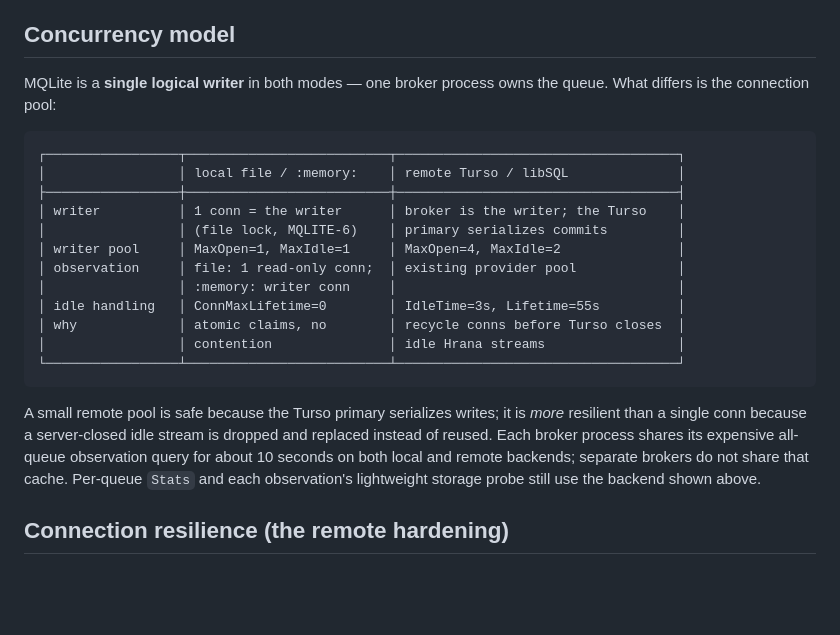
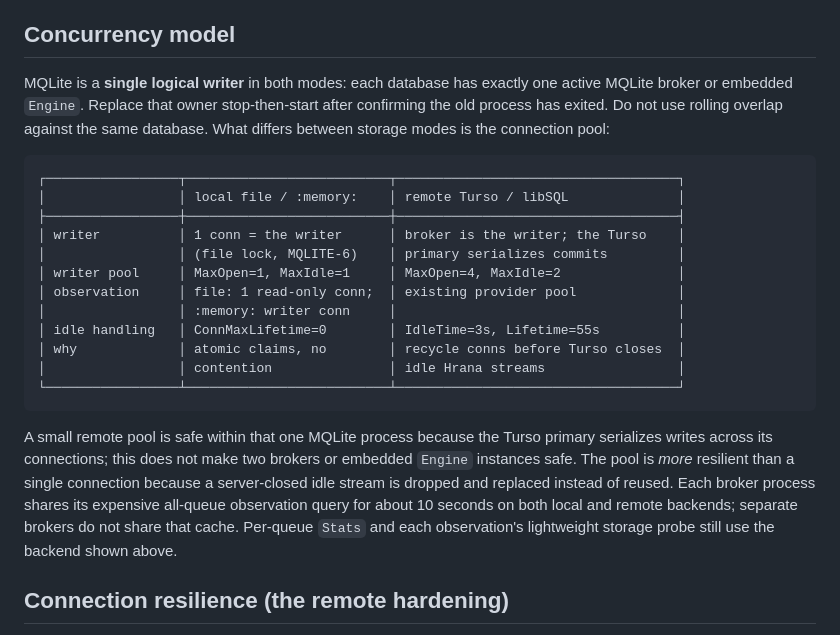
Before and after one commit to mqlitehq/mqlite, a Markdown page: docs/turso.md, the part around the change. GitHub-like rendering; blank space fills up the shorter version.

````diff
--- a/docs/turso.md
+++ b/docs/turso.md
@@ -9,8 +9,10 @@ used.
 
 ## Concurrency model
 
-MQLite is a **single logical writer** in both modes — one broker process owns the
-queue. What differs is the connection pool:
+MQLite is a **single logical writer** in both modes: each database has exactly one
+active MQLite broker or embedded `Engine`. Replace that owner stop-then-start after
+confirming the old process has exited. Do not use rolling overlap against the same
+database. What differs between storage modes is the connection pool:
 
 ```
 ┌─────────────────┬──────────────────────────┬────────────────────────────────────┐
@@ -27,12 +29,14 @@ queue. What differs is the connection pool:
 └─────────────────┴──────────────────────────┴────────────────────────────────────┘
 ```
 
-A small remote pool is safe because the Turso primary serializes writes; it is
-*more* resilient than a single conn because a server-closed idle stream is dropped
-and replaced instead of reused. Each broker process shares its expensive
-all-queue observation query for about 10 seconds on both local and remote
-backends; separate brokers do not share that cache. Per-queue `Stats` and each
-observation's lightweight storage probe still use the backend shown above.
+A small remote pool is safe within that one MQLite process because the Turso
+primary serializes writes across its connections; this does not make two brokers
+or embedded `Engine` instances safe. The pool is *more* resilient than a single
+connection because a server-closed idle stream is dropped and replaced instead of
+reused. Each broker process shares its expensive all-queue observation query for
+about 10 seconds on both local and remote backends; separate brokers do not share
+that cache. Per-queue `Stats` and each observation's lightweight storage probe
+still use the backend shown above.
 
 ## Connection resilience (the remote hardening)
 
````
Also changed, not shown: README.md (+4 -1 lines), docs/deployment.md (+6 -0 lines).
